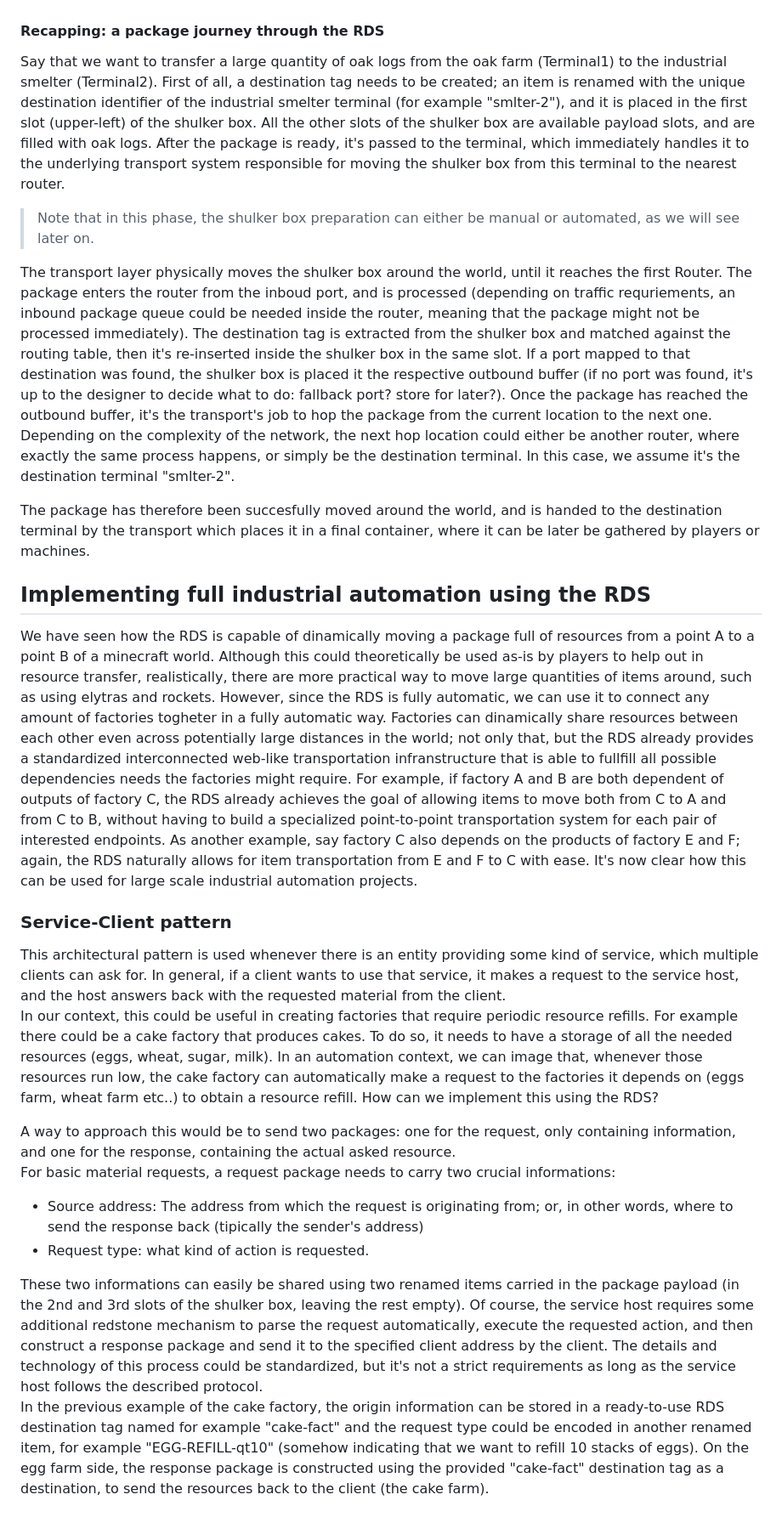
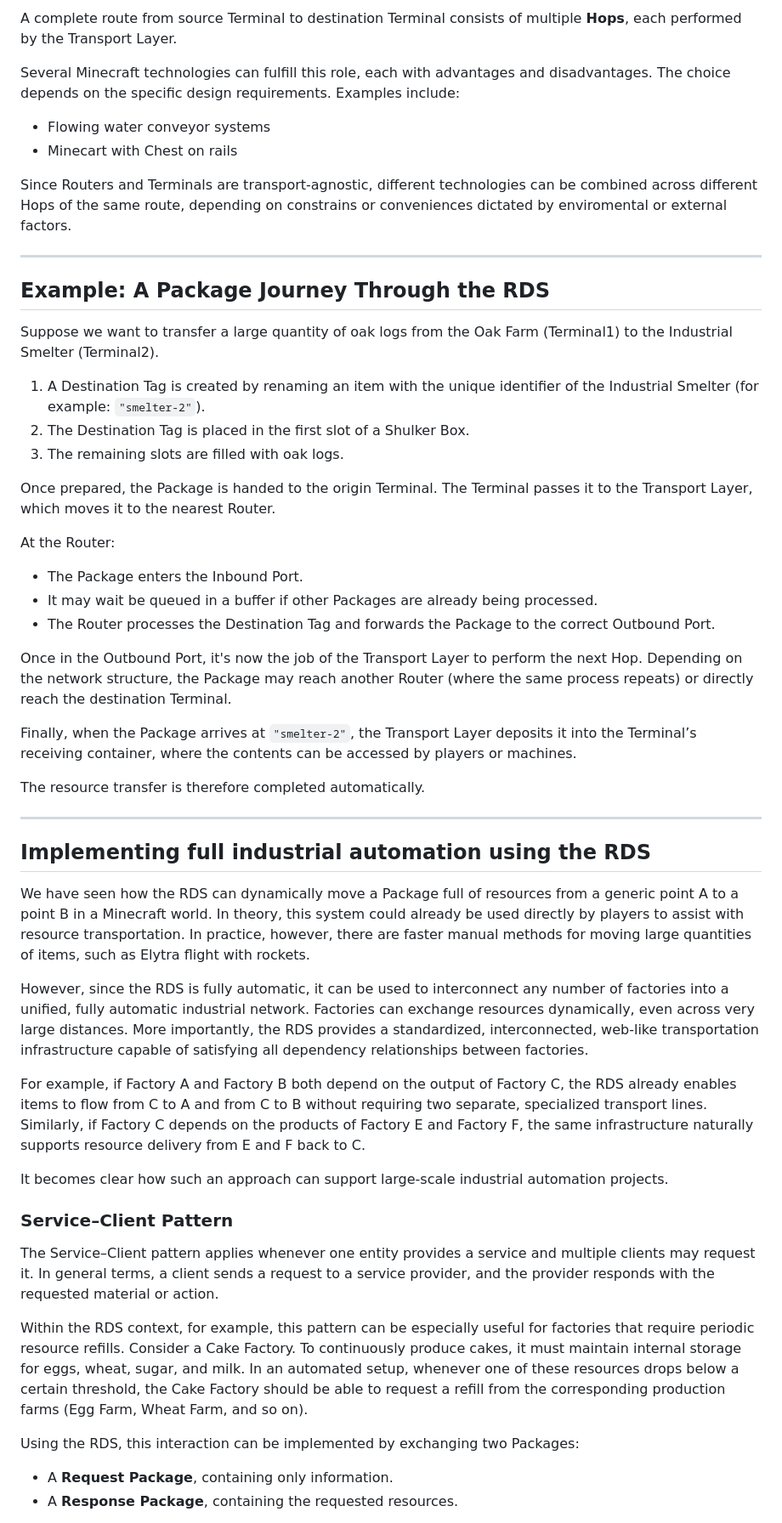
Before and after one commit to franconepippone/mc-industrial-web-framework, a Markdown page: readme.md, the part around one of its changes. Shown at 85% size. Drawn GitHub-style.

```diff
--- a/readme.md
+++ b/readme.md
@@ -23,27 +59,59 @@ There are a lot of tecnhologies available in minecraft that fulfill this role, a
+A complete route from source Terminal to destination Terminal consists of multiple **Hops**, each performed by the Transport Layer.
+
+Several Minecraft technologies can fulfill this role, each with advantages and disadvantages. The choice depends on the specific design requirements. Examples include:
+
+- Flowing water conveyor systems
+- Minecart with Chest on rails
+
+Since Routers and Terminals are transport-agnostic, different technologies can be combined across different Hops of the same route, depending on constrains or conveniences dictated by enviromental or external factors.
 
 
-#### Recapping: a package journey through the RDS
-Say that we want to transfer a large quantity of oak logs from the oak farm (Terminal1) to the industrial smelter (Terminal2). First of all, a destination tag needs to be created; an item is renamed with the unique destination identifier of the industrial smelter terminal (for example "smlter-2"), and it is placed in the first slot (upper-left) of the shulker box. All the other slots of the shulker box are available payload slots, and are filled with oak logs. After the package is ready, it's passed to the terminal, which immediately handles it to the underlying transport system responsible for moving the shulker box from this terminal to the nearest router.
-> Note that in this phase, the shulker box preparation can either be manual or automated, as we will see later on.
+---
 
-The transport layer physically moves the shulker box around the world, until it reaches the first Router. The package enters the router from the inboud port, and is processed (depending on traffic requriements, an inbound package queue could be needed inside the router, meaning that the package might not be processed immediately). The destination tag is extracted from the shulker box and matched against the routing table, then it's re-inserted inside the shulker box in the same slot. If a port mapped to that destination was found, the shulker box is placed it the respective outbound buffer (if no port was found, it's up to the designer to decide what to do: fallback port? store for later?). Once the package has reached the outbound buffer, it's the transport's job to hop the package from the current location to the next one. Depending on the complexity of the network, the next hop location could either be another router, where exactly the same process happens, or simply be the destination terminal. In this case, we assume it's the destination terminal "smlter-2".
+## Example: A Package Journey Through the RDS
 
-The package has therefore been succesfully moved around the world, and is handed to the destination terminal by the transport which places it in a final container, where it can be later be gathered by players or machines.
+Suppose we want to transfer a large quantity of oak logs from the Oak Farm (Terminal1) to the Industrial Smelter (Terminal2).
 
+1. A Destination Tag is created by renaming an item with the unique identifier of the Industrial Smelter (for example: `"smelter-2"`).
+2. The Destination Tag is placed in the first slot of a Shulker Box.
+3. The remaining slots are filled with oak logs.
+
+Once prepared, the Package is handed to the origin Terminal. The Terminal passes it to the Transport Layer, which moves it to the nearest Router.
+
+At the Router:
+
+- The Package enters the Inbound Port.
+- It may wait be queued in a buffer if other Packages are already being processed.
+- The Router processes the Destination Tag and forwards the Package to the correct Outbound Port.
+
+Once in the Outbound Port, it's now the job of the Transport Layer to perform the next Hop. Depending on the network structure, the Package may reach another Router (where the same process repeats) or directly reach the destination Terminal.
+
+Finally, when the Package arrives at `"smelter-2"`, the Transport Layer deposits it into the Terminal’s receiving container, where the contents can be accessed by players or machines.
+
+The resource transfer is therefore completed automatically.
+
+
+---
 
 ## Implementing full industrial automation using the RDS
 
-We have seen how the RDS is capable of dinamically moving a package full of resources from a point A to a point B of a minecraft world. Although this could theoretically be used as-is by players to help out in resource transfer, realistically, there are more practical way to move large quantities of items around, such as using elytras and rockets. However, since the RDS is fully automatic, we can use it to connect any amount of factories togheter in a fully automatic way. Factories can dinamically share resources between each other even across potentially large distances in the world; not only that, but the RDS already provides a standardized interconnected web-like transportation infranstructure that is able to fullfill all possible dependencies needs the factories might require.
-For example, if factory A and B are both dependent of outputs of factory C, the RDS already achieves the goal of allowing items to move both from C to A and from C to B, without having to build a specialized point-to-point transportation system for each pair of interested endpoints. As another example, say factory C also depends on the products of factory E and F; again, the RDS naturally allows for item transportation from E and F to C with ease. It's now clear how this can be used for large scale industrial automation projects.
+We have seen how the RDS can dynamically move a Package full of resources from a generic point A to a point B in a Minecraft world. In theory, this system could already be used directly by players to assist with resource transportation. In practice, however, there are faster manual methods for moving large quantities of items, such as Elytra flight with rockets.
 
-### Service-Client pattern
-This architectural pattern is used whenever there is an entity providing some kind of service, which multiple clients can ask for. In general, if a client wants to use that service, it makes a request to the service host, and the host answers back with the requested material from the client.
-In our context, this could be useful in creating factories that require periodic resource refills. For example there could be a cake factory that produces cakes. To do so, it needs to have a storage of all the needed resources (eggs, wheat, sugar, milk). In an automation context, we can image that, whenever those resources run low, the cake factory can automatically make a request to the factories it depends on (eggs farm, wheat farm etc..) to obtain a resource refill. How can we implement this using the RDS?
+However, since the RDS is fully automatic, it can be used to interconnect any number of factories into a unified, fully automatic industrial network. Factories can exchange resources dynamically, even across very large distances. More importantly, the RDS provides a standardized, interconnected, web-like transportation infrastructure capable of satisfying all dependency relationships between factories.
 
-A way to approach this would be to send two packages: one for the request, only containing information, and one for the response, containing the actual asked resource.
-For basic material requests, a request package needs to carry two crucial informations:
-- Source address: The address from which the request is originating from; or, in other words, where to send the response back (tipically the sender's address)
-- Request type: what kind of action is requested.
+For example, if Factory A and Factory B both depend on the output of Factory C, the RDS already enables items to flow from C to A and from C to B without requiring two separate, specialized transport lines. Similarly, if Factory C depends on the products of Factory E and Factory F, the same infrastructure naturally supports resource delivery from E and F back to C.
 
-These two informations can easily be shared using two renamed items carried in the package payload (in the 2nd and 3rd slots of the shulker box, leaving the rest empty). Of course, the service host requires some additional redstone mechanism to parse the request automatically, execute the requested action, and then construct a response package and send it to the specified client address by the client. The details and technology of this process could be standardized, but it's not a strict requirements as long as the service host follows the described protocol.
-In the previous example of the cake factory, the origin information can be stored in a ready-to-use RDS destination tag named for example "cake-fact" and the request type could be encoded in another renamed item, for example "EGG-REFILL-qt10" (somehow indicating that we want to refill 10 stacks of eggs). On the egg farm side, the response package is constructed using the provided "cake-fact" destination tag as a destination, to send the resources back to the client (the cake farm).
+It becomes clear how such an approach can support large-scale industrial automation projects.
+
+
+### Service–Client Pattern
+
+The Service–Client pattern applies whenever one entity provides a service and multiple clients may request it. In general terms, a client sends a request to a service provider, and the provider responds with the requested material or action.
+
+Within the RDS context, for example, this pattern can be especially useful for factories that require periodic resource refills. Consider a Cake Factory. To continuously produce cakes, it must maintain internal storage for eggs, wheat, sugar, and milk. In an automated setup, whenever one of these resources drops below a certain threshold, the Cake Factory should be able to request a refill from the corresponding production farms (Egg Farm, Wheat Farm, and so on).
+
+Using the RDS, this interaction can be implemented by exchanging two Packages:
+
+- A **Request Package**, containing only information.
+- A **Response Package**, containing the requested resources.
+
```
Also changed, not shown: other parts of readme.md (+83 -22 lines), hierarchical_routing.md (+132 -35 lines), router_specs.md (added, +85 -0 lines).
